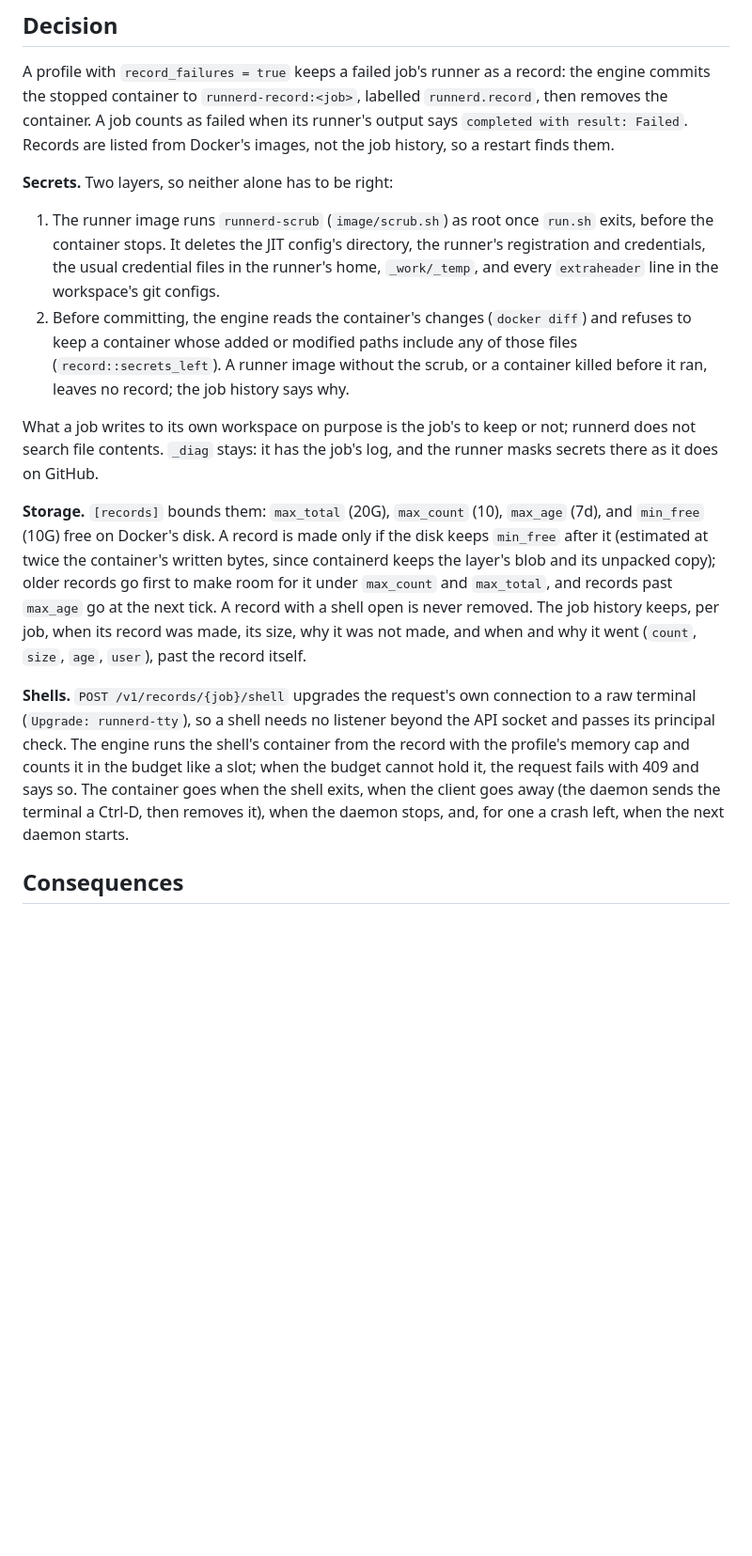
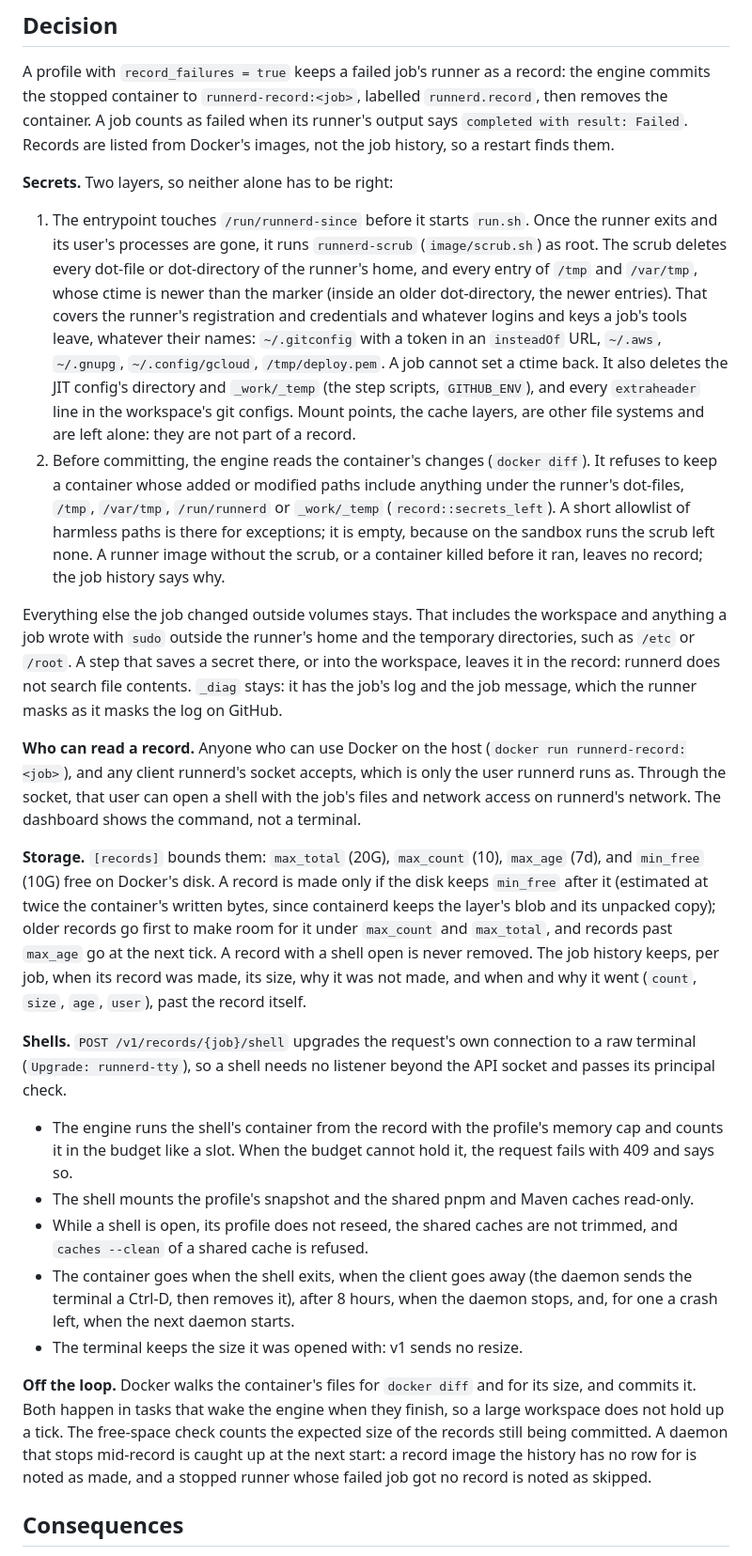
Before and after one commit to ayagmar/runnerd, a Markdown page: docs/adr/0031-records-of-failed-jobs.md, the part around one of its changes. Shown at 94% size. Rendered like a GitHub page; blank space fills up the shorter version.

Commit message:
docs: what a record keeps, who can read it, and the shell's limits
ADR 0031, ARCHITECTURE and the Running page now describe the marker-based
scrub, the entrypoint's signal handling and docker stop's 10 s limit, that
anything else written outside volumes is kept, that anyone with Docker or
runnerd's socket can read a record, and the shell's read-only caches, 8 h
limit and fixed terminal size.

```diff
--- a/docs/adr/0031-records-of-failed-jobs.md
+++ b/docs/adr/0031-records-of-failed-jobs.md
@@ -23,15 +23,30 @@ history, so a restart finds them.
 
 **Secrets.** Two layers, so neither alone has to be right:
 
-1. The runner image runs `runnerd-scrub` (`image/scrub.sh`) as root once `run.sh` exits, before the container
-   stops. It deletes the JIT config's directory, the runner's registration and credentials, the usual credential
-   files in the runner's home, `_work/_temp`, and every `extraheader` line in the workspace's git configs.
-2. Before committing, the engine reads the container's changes (`docker diff`) and refuses to keep a container
-   whose added or modified paths include any of those files (`record::secrets_left`). A runner image without the
-   scrub, or a container killed before it ran, leaves no record; the job history says why.
+1. The entrypoint touches `/run/runnerd-since` before it starts `run.sh`. Once the runner exits and its user's
+   processes are gone, it runs `runnerd-scrub` (`image/scrub.sh`) as root. The scrub deletes every dot-file or
+   dot-directory of the runner's home, and every entry of `/tmp` and `/var/tmp`, whose ctime is newer than the
+   marker (inside an older dot-directory, the newer entries). That covers the runner's registration and credentials
+   and whatever logins and keys a job's tools leave, whatever their names: `~/.gitconfig` with a token in an
+   `insteadOf` URL, `~/.aws`, `~/.gnupg`, `~/.config/gcloud`, `/tmp/deploy.pem`. A job cannot set a ctime back.
+   It also deletes the JIT config's directory and `_work/_temp` (the step scripts, `GITHUB_ENV`), and every
+   `extraheader` line in the workspace's git configs. Mount points, the cache layers, are other file systems and
+   are left alone: they are not part of a record.
+2. Before committing, the engine reads the container's changes (`docker diff`). It refuses to keep a container
+   whose added or modified paths include anything under the runner's dot-files, `/tmp`, `/var/tmp`, `/run/runnerd`
+   or `_work/_temp` (`record::secrets_left`). A short allowlist of harmless paths is there for exceptions; it is
+   empty, because on the sandbox runs the scrub left none. A runner image without the scrub, or a container killed
+   before it ran, leaves no record; the job history says why.
 
-What a job writes to its own workspace on purpose is the job's to keep or not; runnerd does not search file
-contents. `_diag` stays: it has the job's log, and the runner masks secrets there as it does on GitHub.
+Everything else the job changed outside volumes stays. That includes the workspace and anything a job wrote with
+`sudo` outside the runner's home and the temporary directories, such as `/etc` or `/root`. A step that saves a secret
+there, or into the workspace, leaves it in the record: runnerd does not search file contents. `_diag` stays: it has
+the job's log and the job message, which the runner masks as it masks the log on GitHub.
+
+**Who can read a record.** Anyone who can use Docker on the host (`docker run runnerd-record:<job>`), and any
+client runnerd's socket accepts, which is only the user runnerd runs as. Through the socket, that user can open a
+shell with the job's files and network access on runnerd's network. The dashboard shows the command, not a
+terminal.
 
 **Storage.** `[records]` bounds them: `max_total` (20G), `max_count` (10), `max_age` (7d), and `min_free` (10G) free
 on Docker's disk. A record is made only if the disk keeps `min_free` after it (estimated at twice the container's
@@ -41,11 +56,22 @@ is never removed. The job history keeps, per job, when its record was made, its
 and why it went (`count`, `size`, `age`, `user`), past the record itself.
 
 **Shells.** `POST /v1/records/{job}/shell` upgrades the request's own connection to a raw terminal
-(`Upgrade: runnerd-tty`), so a shell needs no listener beyond the API socket and passes its principal check. The
-engine runs the shell's container from the record with the profile's memory cap and counts it in the budget like a
-slot; when the budget cannot hold it, the request fails with 409 and says so. The container goes when the shell
-exits, when the client goes away (the daemon sends the terminal a Ctrl-D, then removes it), when the daemon stops,
-and, for one a crash left, when the next daemon starts.
+(`Upgrade: runnerd-tty`), so a shell needs no listener beyond the API socket and passes its principal check.
+
+- The engine runs the shell's container from the record with the profile's memory cap and counts it in the budget
+  like a slot. When the budget cannot hold it, the request fails with 409 and says so.
+- The shell mounts the profile's snapshot and the shared pnpm and Maven caches read-only.
+- While a shell is open, its profile does not reseed, the shared caches are not trimmed, and `caches --clean` of a
+  shared cache is refused.
+- The container goes when the shell exits, when the client goes away (the daemon sends the terminal a Ctrl-D, then
+  removes it), after 8 hours, when the daemon stops, and, for one a crash left, when the next daemon starts.
+- The terminal keeps the size it was opened with: v1 sends no resize.
+
+**Off the loop.** Docker walks the container's files for `docker diff` and for its size, and commits it. Both happen
+in tasks that wake the engine when they finish, so a large workspace does not hold up a tick. The free-space check
+counts the expected size of the records still being committed. A daemon that stops mid-record is caught up at the
+next start: a record image the history has no row for is noted as made, and a stopped runner whose failed job got no
+record is noted as skipped.
 
 ## Consequences
 
```
Also changed, not shown: other parts of docs/adr/0031-records-of-failed-jobs.md (+8 -2 lines), ARCHITECTURE.md (+9 -7 lines), 1 other file.
